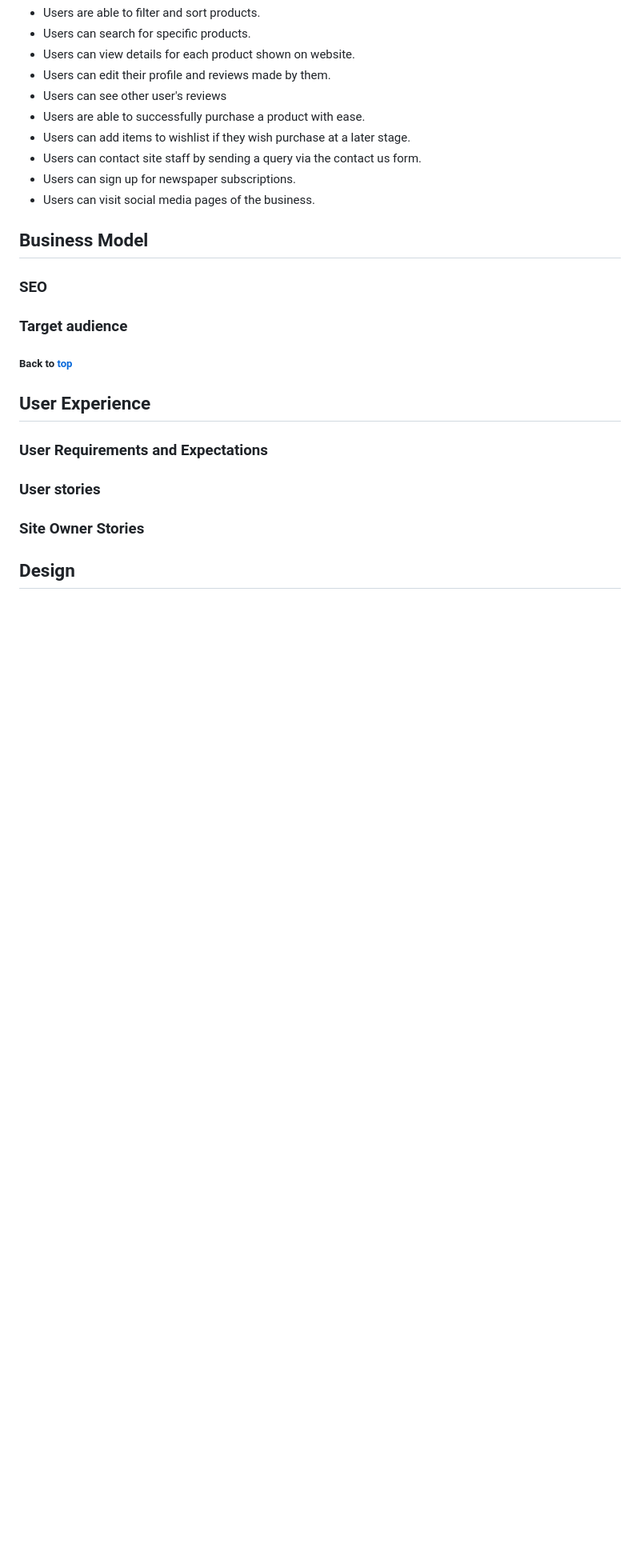
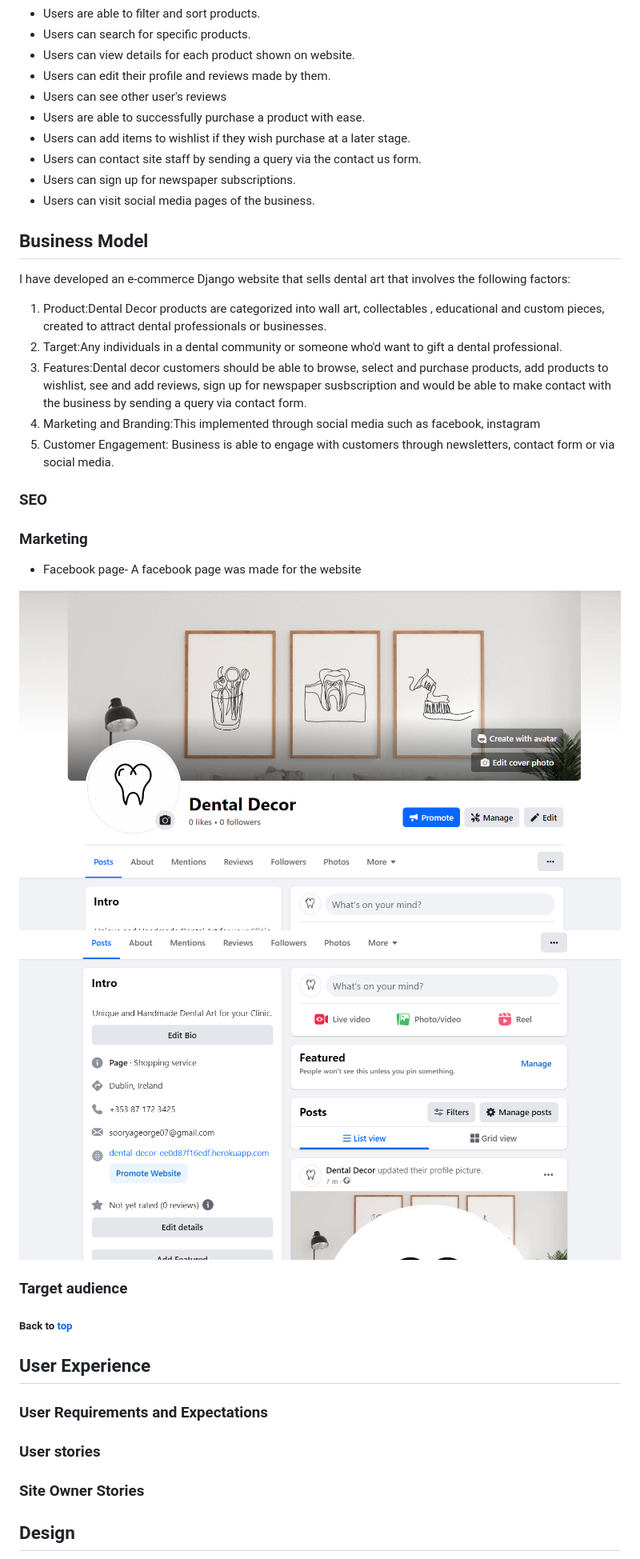
Before and after one commit to SooryaGeorge7/Dental_Decor, a Markdown page: README.md, the part around the change. Shown: that part at 80% size. Drawn GitHub-style; pictures changed too: docs/marketing/facebook-page.png (added), docs/marketing/facebook-page2.png (added); blank space fills up the shorter version.

Commit message:
docs:added to README business model, marketing section

```diff
--- a/README.md
+++ b/README.md
@@ -77,7 +77,24 @@ Dental Decor aims to provide not only a seamless shopping experience but also a
 
 ## Business Model
 
+I have developed an e-commerce Django website that sells dental art that involves the following factors:
+
+1. Product:Dental Decor products are categorized into wall art, collectables , educational and custom pieces, created to attract dental professionals or businesses.
+2. Target:Any individuals in a dental community or someone who'd want to gift a dental professional.
+3. Features:Dental decor customers should be able to browse, select and purchase products, add products to wishlist, see and add reviews, sign up for newspaper susbscription and would be able to make contact with the business by sending a query via contact form.
+5. Marketing and Branding:This implemented through social media such as facebook, instagram
+6. Customer Engagement:
+Business is able to engage with customers through newsletters, contact form or via social media.
+
 ### SEO
+
+
+### Marketing
+
+* Facebook page- A facebook page was made for the website
+
+![Facebook images](docs/marketing/facebook-page.png)
+![Facebook images2](docs/marketing/facebook-page2.png)
 
 ### Target audience
 
```
